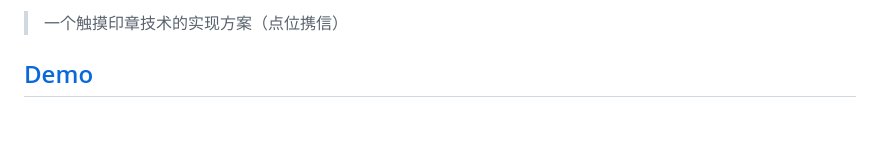
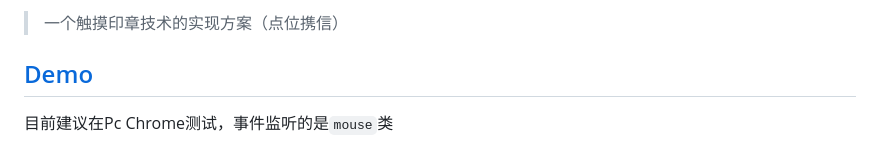
Before and after one commit to browniu/stampCode, a Markdown page: README.md, the part around the change. GitHub-like rendering; blank space fills up the shorter version.

Commit message:
更新文档

```diff
--- a/README.md
+++ b/README.md
@@ -2,6 +2,8 @@
 > 一个触摸印章技术的实现方案（点位携信）
 
 ## [Demo](https://browniu.github.io/stampCode/)
+
+目前建议在Pc Chrome测试，事件监听的是`mouse`类
 
 ![demo](./static/stampCode.gif)
 
```
Also changed, not shown: static/demo1.jpeg (added), static/demo2.png (added).
